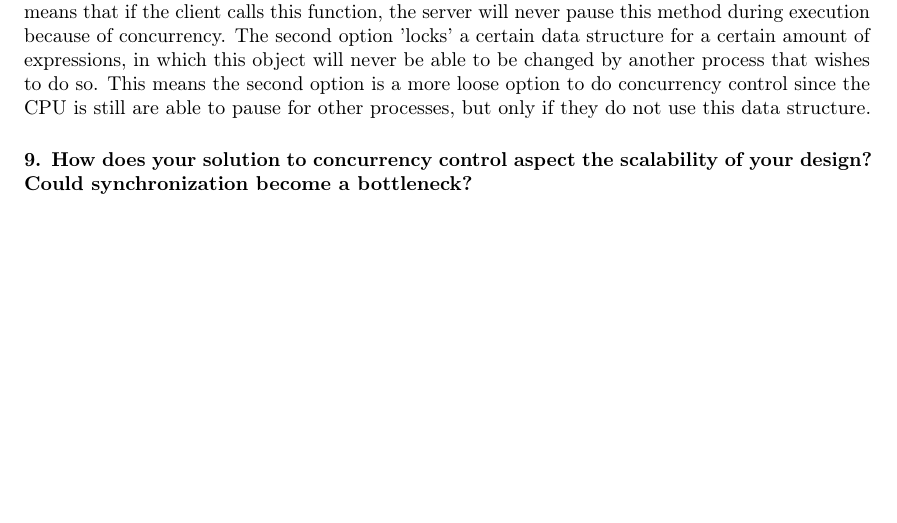
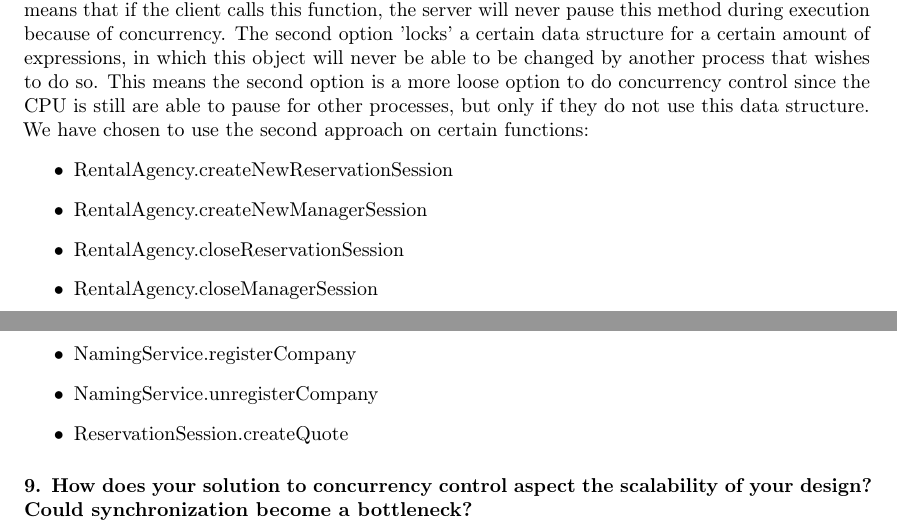
Before and after one commit to r0627054/RMI_23, a LaTeX document (report/report.tex): part of page 3 of 3 before the commit and two parts of pages 3 and 4 of 4 after it, the two joined at a grey line, cut so that both start at the same text, the shorter picture padded with empty space. Compiled offline with pdfLaTeX.

Commit message:
kleine toevoeging

```diff
--- a/report/report.tex
+++ b/report/report.tex
@@ -65,7 +65,18 @@ Closing of ReservationSessions happens when the client invokes the closeReservat
 
 	\paragraph{8. Why is a Java RMI application not thread-safe by default? How does your application of synchronization achieve thread-safety?} \mbox{}\\
 When two or more clients call the same function at the same time, unexpected behaviour can occur. This is due the way a CPU handles concurrency, which makes processes like this application temporarily pause, to give another process time to run. When the CPU is currently processing the first call of a method and decides to pause without this method finishing, it is possible another client will call the same method with uncertain behaviour. The exact behaviour depends on the instruction where the first stopped and is impossible to reliably tell what the end result will be.\\
-To achieve synchronization in Java, we have two choices: we either set the synchronized tag on the method declaration or we use the synchonized tag on a certain data structure. The first option means that if the client calls this function, the server will never pause this method during execution because of concurrency. The second option 'locks' a certain data structure for a certain amount of expressions, in which this object will never be able to be changed by another process that wishes to do so. This means the second option is a more loose option to do concurrency control since the CPU is still are able to pause for other processes, but only if they do not use this data structure.
+To achieve synchronization in Java, we have two choices: we either set the synchronized tag on the method declaration or we use the synchonized tag on a certain data structure. The first option means that if the client calls this function, the server will never pause this method during execution because of concurrency. The second option 'locks' a certain data structure for a certain amount of expressions, in which this object will never be able to be changed by another process that wishes to do so. This means the second option is a more loose option to do concurrency control since the CPU is still are able to pause for other processes, but only if they do not use this data structure.\\
+We have chosen to use the second approach on certain functions:
+\begin{itemize}
+	\item RentalAgency.createNewReservationSession
+	\item RentalAgency.createNewManagerSession
+	\item RentalAgency.closeReservationSession
+	\item RentalAgency.closeManagerSession
+	\item NamingService.registerCompany
+	\item NamingService.unregisterCompany
+	\item ReservationSession.createQuote
+\end{itemize}
+
 
 	\paragraph{9. How does your solution to concurrency control aspect the scalability of your design? Could
 synchronization become a bottleneck?} \mbox{}\\
```
